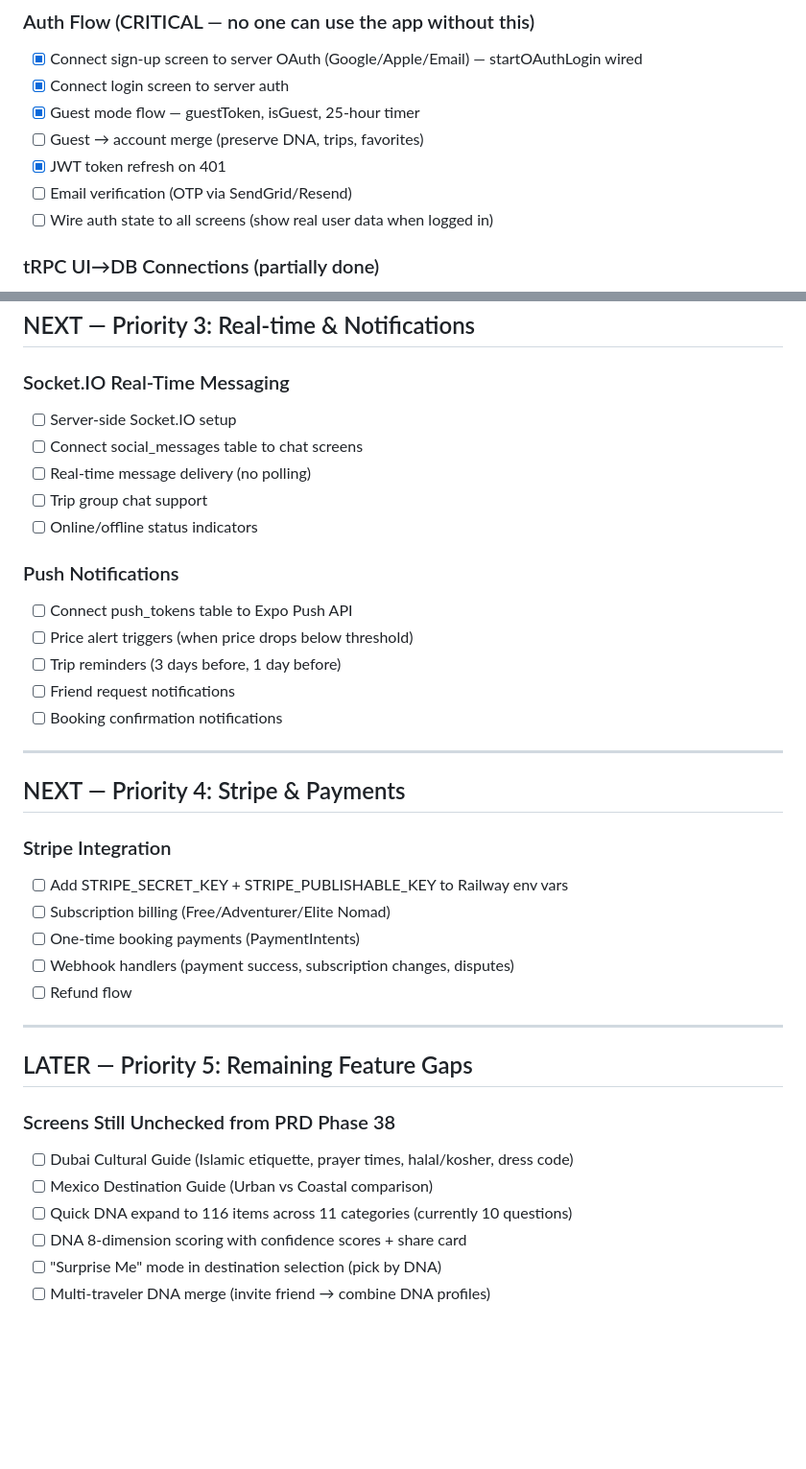
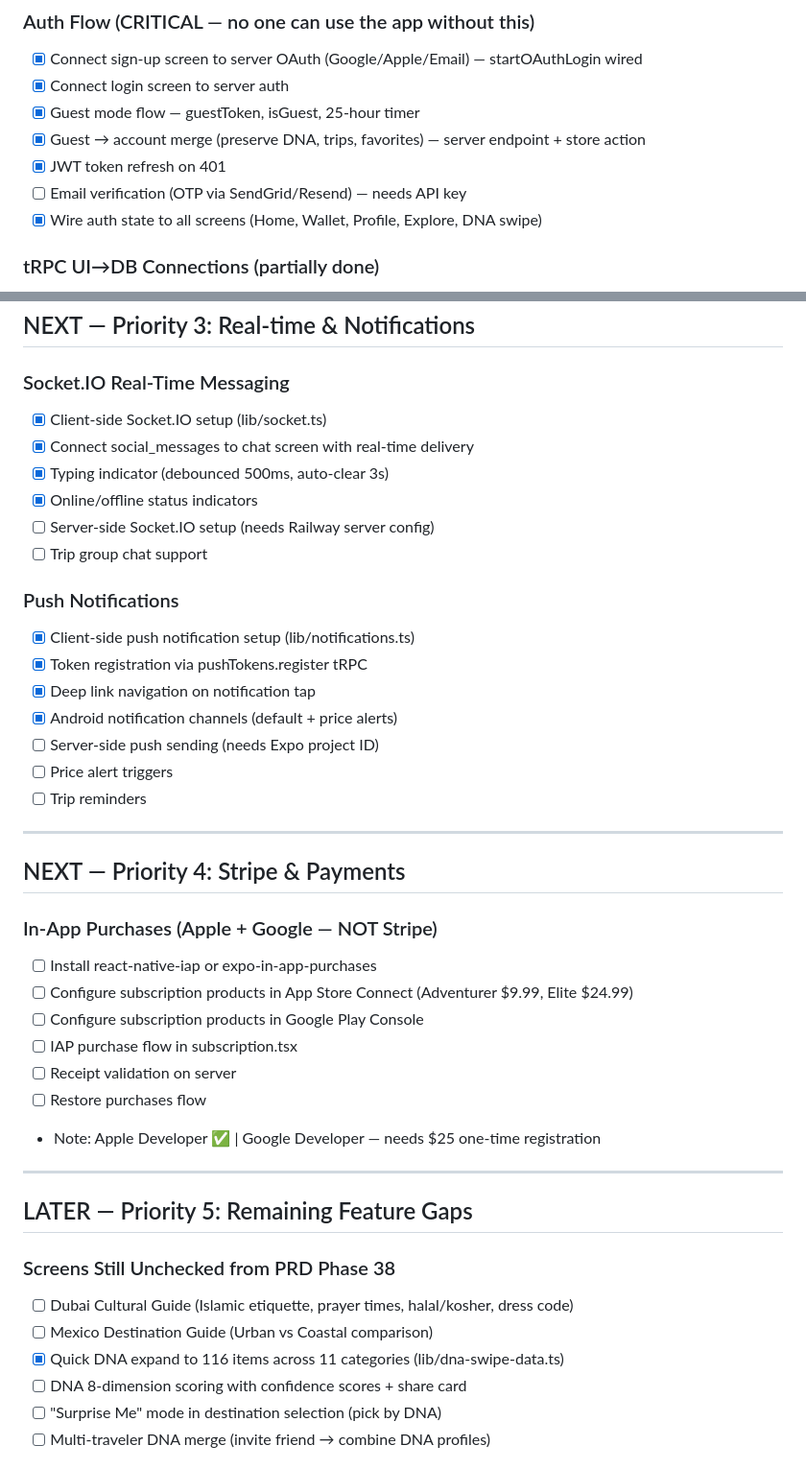
Before and after one commit to KBRglobal/travi-new-app-manus, a Markdown page: todo.md, 2 parts joined by grey strips. Shown at 96% size. GitHub-like rendering; blank space fills up the shorter version.

Commit message:
chore: update todo — mark completed features, add IAP plan
Co-Authored-By: Claude Opus 4.6 (1M context) <noreply@anthropic.com>

```diff
--- a/todo.md
+++ b/todo.md
@@ -32,10 +32,10 @@
 - [x] Connect sign-up screen to server OAuth (Google/Apple/Email) — startOAuthLogin wired
 - [x] Connect login screen to server auth
 - [x] Guest mode flow — guestToken, isGuest, 25-hour timer
-- [ ] Guest → account merge (preserve DNA, trips, favorites)
+- [x] Guest → account merge (preserve DNA, trips, favorites) — server endpoint + store action
 - [x] JWT token refresh on 401
-- [ ] Email verification (OTP via SendGrid/Resend)
-- [ ] Wire auth state to all screens (show real user data when logged in)
+- [ ] Email verification (OTP via SendGrid/Resend) — needs API key
+- [x] Wire auth state to all screens (Home, Wallet, Profile, Explore, DNA swipe)
 
 ### tRPC UI→DB Connections (partially done)
 - [x] Wallet screen → Railway PostgreSQL (transaction history)
@@ -87,29 +87,34 @@ Rules:
 ## NEXT — Priority 3: Real-time & Notifications
 
 ### Socket.IO Real-Time Messaging
-- [ ] Server-side Socket.IO setup
-- [ ] Connect social_messages table to chat screens
-- [ ] Real-time message delivery (no polling)
+- [x] Client-side Socket.IO setup (lib/socket.ts)
+- [x] Connect social_messages to chat screen with real-time delivery
+- [x] Typing indicator (debounced 500ms, auto-clear 3s)
+- [x] Online/offline status indicators
+- [ ] Server-side Socket.IO setup (needs Railway server config)
 - [ ] Trip group chat support
-- [ ] Online/offline status indicators
 
 ### Push Notifications
-- [ ] Connect push_tokens table to Expo Push API
-- [ ] Price alert triggers (when price drops below threshold)
-- [ ] Trip reminders (3 days before, 1 day before)
-- [ ] Friend request notifications
-- [ ] Booking confirmation notifications
+- [x] Client-side push notification setup (lib/notifications.ts)
+- [x] Token registration via pushTokens.register tRPC
+- [x] Deep link navigation on notification tap
+- [x] Android notification channels (default + price alerts)
+- [ ] Server-side push sending (needs Expo project ID)
+- [ ] Price alert triggers
+- [ ] Trip reminders
 
 ---
 
 ## NEXT — Priority 4: Stripe & Payments
 
-### Stripe Integration
-- [ ] Add STRIPE_SECRET_KEY + STRIPE_PUBLISHABLE_KEY to Railway env vars
-- [ ] Subscription billing (Free/Adventurer/Elite Nomad)
-- [ ] One-time booking payments (PaymentIntents)
-- [ ] Webhook handlers (payment success, subscription changes, disputes)
-- [ ] Refund flow
+### In-App Purchases (Apple + Google — NOT Stripe)
+- [ ] Install react-native-iap or expo-in-app-purchases
+- [ ] Configure subscription products in App Store Connect (Adventurer $9.99, Elite $24.99)
+- [ ] Configure subscription products in Google Play Console
+- [ ] IAP purchase flow in subscription.tsx
+- [ ] Receipt validation on server
+- [ ] Restore purchases flow
+- Note: Apple Developer ✅ | Google Developer — needs $25 one-time registration
 
 ---
 
@@ -118,7 +123,7 @@ Rules:
 ### Screens Still Unchecked from PRD Phase 38
 - [ ] Dubai Cultural Guide (Islamic etiquette, prayer times, halal/kosher, dress code)
 - [ ] Mexico Destination Guide (Urban vs Coastal comparison)
-- [ ] Quick DNA expand to 116 items across 11 categories (currently 10 questions)
+- [x] Quick DNA expand to 116 items across 11 categories (lib/dna-swipe-data.ts)
 - [ ] DNA 8-dimension scoring with confidence scores + share card
 - [ ] "Surprise Me" mode in destination selection (pick by DNA)
 - [ ] Multi-traveler DNA merge (invite friend → combine DNA profiles)
```
